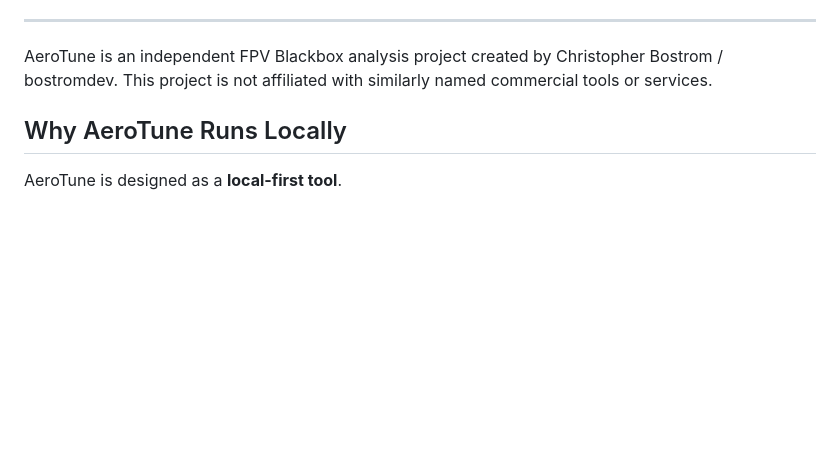
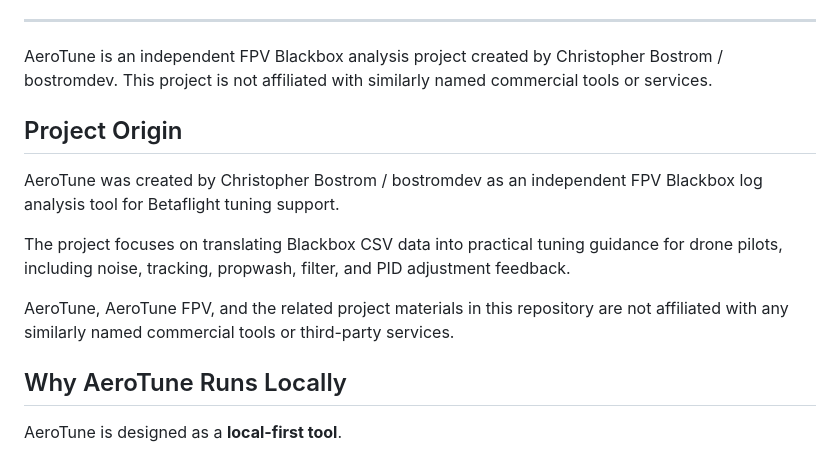
Before and after one commit to bostromdev/AeroTune, a Markdown page: README.md, the part around the change. Rendered like a GitHub page; blank space fills up the shorter version.

```diff
--- a/README.md
+++ b/README.md
@@ -14,7 +14,13 @@ What should I test next?
 ---
 
 AeroTune is an independent FPV Blackbox analysis project created by Christopher Bostrom / bostromdev. This project is not affiliated with similarly named commercial tools or services.
+## Project Origin
 
+AeroTune was created by Christopher Bostrom / bostromdev as an independent FPV Blackbox log analysis tool for Betaflight tuning support.
+
+The project focuses on translating Blackbox CSV data into practical tuning guidance for drone pilots, including noise, tracking, propwash, filter, and PID adjustment feedback.
+
+AeroTune, AeroTune FPV, and the related project materials in this repository are not affiliated with any similarly named commercial tools or third-party services.
 ## Why AeroTune Runs Locally
 
 AeroTune is designed as a **local-first tool**.
```
